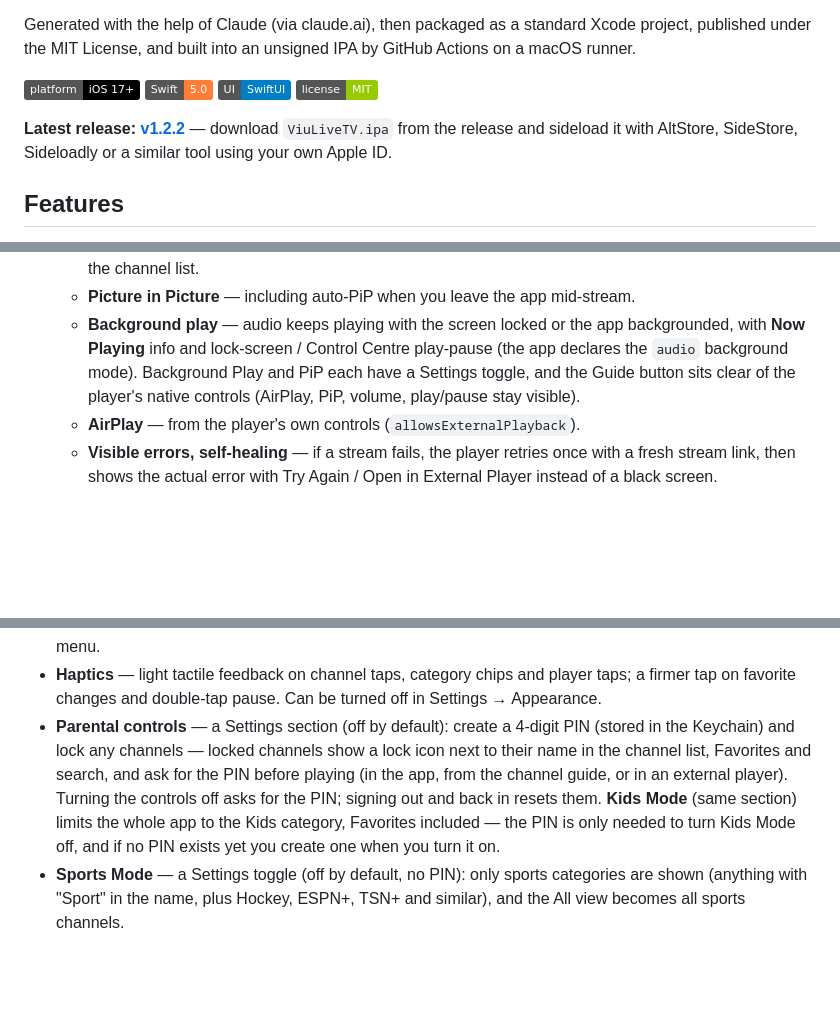
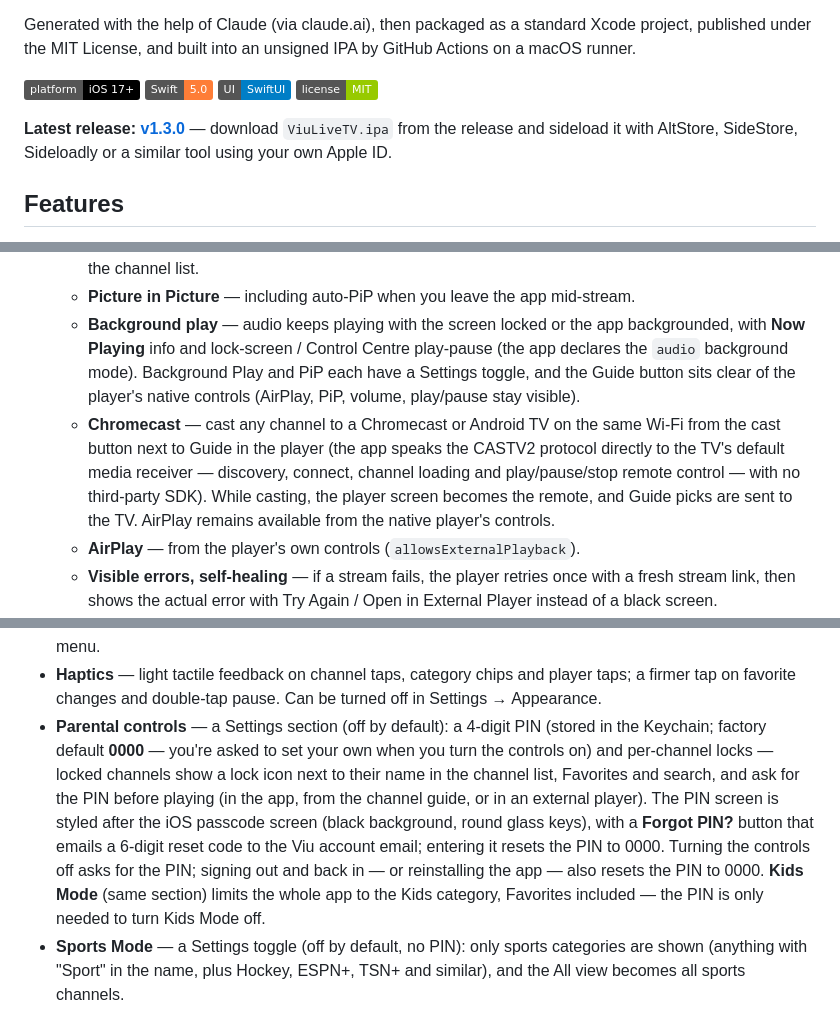
Before and after one commit to c12n/viu-live-tv, a Markdown page: README.md, 3 parts joined by grey strips. Drawn GitHub-style; badges without logos; blank space fills up the shorter version.

Commit message:
README: v1.3.0 (Chromecast + PIN screen), keep unofficial/hobby line

```diff
--- a/README.md
+++ b/README.md
@@ -13,7 +13,7 @@ Generated with the help of Claude (via claude.ai), then packaged as a standard X
 ![SwiftUI](https://img.shields.io/badge/UI-SwiftUI-blue)
 ![License](https://img.shields.io/badge/license-MIT-green)
 
-**Latest release: [v1.2.2](https://github.com/c12n/viu-live-tv/releases/tag/v1.2.2)** — download `ViuLiveTV.ipa` from the release and sideload it with AltStore, SideStore, Sideloadly or a similar tool using your own Apple ID.
+**Latest release: [v1.3.0](https://github.com/c12n/viu-live-tv/releases/tag/v1.3.0)** — download `ViuLiveTV.ipa` from the release and sideload it with AltStore, SideStore, Sideloadly or a similar tool using your own Apple ID.
 
 ## Features
 
@@ -26,13 +26,14 @@ Generated with the help of Claude (via claude.ai), then packaged as a standard X
   - **Gestures** — **double-tap** the video to pause / resume; **swipe right from the left edge** to go back to the channel list.
   - **Picture in Picture** — including auto-PiP when you leave the app mid-stream.
   - **Background play** — audio keeps playing with the screen locked or the app backgrounded, with **Now Playing** info and lock-screen / Control Centre play-pause (the app declares the `audio` background mode). Background Play and PiP each have a Settings toggle, and the Guide button sits clear of the player's native controls (AirPlay, PiP, volume, play/pause stay visible).
+  - **Chromecast** — cast any channel to a Chromecast or Android TV on the same Wi-Fi from the cast button next to Guide in the player (the app speaks the CASTV2 protocol directly to the TV's default media receiver — discovery, connect, channel loading and play/pause/stop remote control — with no third-party SDK). While casting, the player screen becomes the remote, and Guide picks are sent to the TV. AirPlay remains available from the native player's controls.
   - **AirPlay** — from the player's own controls (`allowsExternalPlayback`).
   - **Visible errors, self-healing** — if a stream fails, the player retries once with a fresh stream link, then shows the actual error with Try Again / Open in External Player instead of a black screen.
   - **Rotation-safe** — the layout is chosen by device (iPhone stack / iPad split), never by the current size class, so rotating mid-stream never rebuilds or restarts playback.
 - **External players** — open any channel in **VLC**, **Infuse**, **OutPlayer**, **nPlayer** and more from the channel's menu, or pick your default player in Settings. If the chosen app isn't installed you get a clear message and the share-sheet fallback.
 - **Favorites** — heart channels locally (persisted on device) and synced to the Viu account with the same `save/stream/favorite` / `remove/stream/favorite` endpoints the Android app uses. **Swipe right** on a channel and tap the heart button to favorite / unfavorite it, tap the heart on the row, or use the long-press menu.
 - **Haptics** — light tactile feedback on channel taps, category chips and player taps; a firmer tap on favorite changes and double-tap pause. Can be turned off in Settings → Appearance.
-- **Parental controls** — a Settings section (off by default): create a 4-digit PIN (stored in the Keychain) and lock any channels — locked channels show a lock icon next to their name in the channel list, Favorites and search, and ask for the PIN before playing (in the app, from the channel guide, or in an external player). Turning the controls off asks for the PIN; signing out and back in resets them. **Kids Mode** (same section) limits the whole app to the Kids category, Favorites included — the PIN is only needed to turn Kids Mode off, and if no PIN exists yet you create one when you turn it on.
+- **Parental controls** — a Settings section (off by default): a 4-digit PIN (stored in the Keychain; factory default **0000** — you're asked to set your own when you turn the controls on) and per-channel locks — locked channels show a lock icon next to their name in the channel list, Favorites and search, and ask for the PIN before playing (in the app, from the channel guide, or in an external player). The PIN screen is styled after the iOS passcode screen (black background, round glass keys), with a **Forgot PIN?** button that emails a 6-digit reset code to the Viu account email; entering it resets the PIN to 0000. Turning the controls off asks for the PIN; signing out and back in — or reinstalling the app — also resets the PIN to 0000. **Kids Mode** (same section) limits the whole app to the Kids category, Favorites included — the PIN is only needed to turn Kids Mode off.
 - **Sports Mode** — a Settings toggle (off by default, no PIN): only sports categories are shown (anything with "Sport" in the name, plus Hockey, ESPN+, TSN+ and similar), and the All view becomes all sports channels.
 - **Accent color** — Settings → Appearance: red (default), blue, purple, pink, orange, green or teal, each with Light/Dark variants chosen to stay visible in both modes. The color applies across the app (tab bar, category chips, LIVE badge, progress bars, buttons) and switches the app icon to a matching alternate (see below).
 - **Settings data tools** — Clear Cache shows how much data the app has used before clearing; Clear Favorites removes every favorite on the device and on the website; Restore Defaults resets category visibility and order.
```
